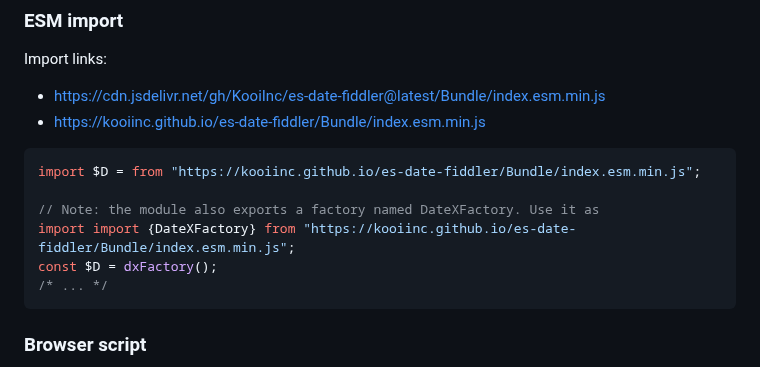
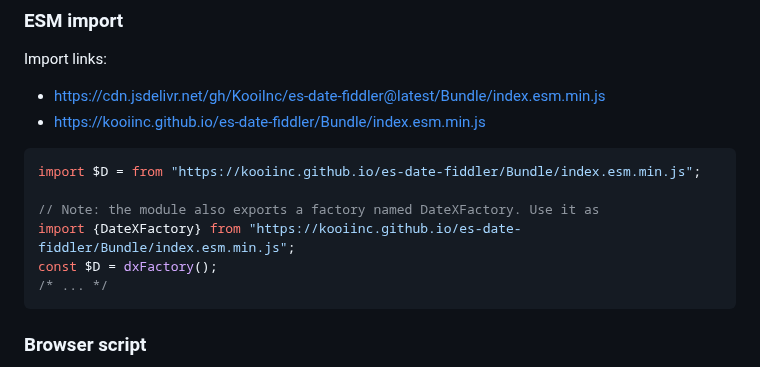
Before and after one commit to KooiInc/es-date-fiddler, a Markdown page: README.md, the part around the change. Rendered like a GitHub page.

````diff
--- a/README.md
+++ b/README.md
@@ -76,7 +76,7 @@ Import links:
 import $D = from "https://kooiinc.github.io/es-date-fiddler/Bundle/index.esm.min.js";
 
 // Note: the module also exports a factory named DateXFactory. Use it as
-import import {DateXFactory} from "https://kooiinc.github.io/es-date-fiddler/Bundle/index.esm.min.js";
+import {DateXFactory} from "https://kooiinc.github.io/es-date-fiddler/Bundle/index.esm.min.js";
 const $D = dxFactory();
 /* ... */
 ```
````
